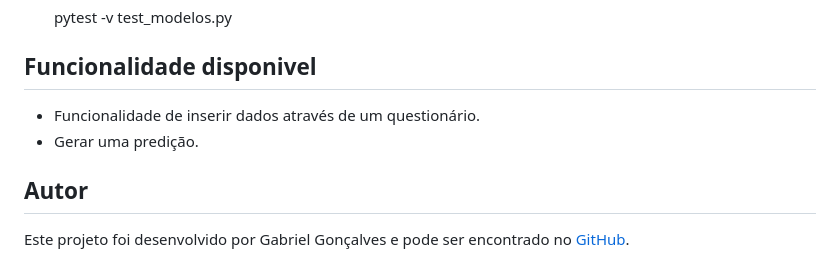
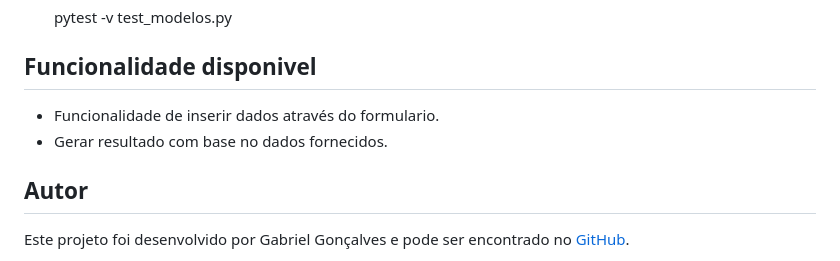
Before and after one commit to gabrigon0706/MVP_Consulta_Prevencao_Infarto, a Markdown page: MVP_Prevencao_Infarto_API/README.md, the part around the change. Drawn GitHub-style.

```diff
--- a/MVP_Prevencao_Infarto_API/README.md
+++ b/MVP_Prevencao_Infarto_API/README.md
@@ -80,8 +80,8 @@ Para obter a documentação completa desta API no estilo Swagger, acesse:
 
 ## Funcionalidade disponivel
 
-- Funcionalidade de inserir dados através de um questionário.
-- Gerar uma predição.
+- Funcionalidade de inserir dados através do formulario.
+- Gerar resultado com base no dados fornecidos.
 
 ## Autor
 
```
